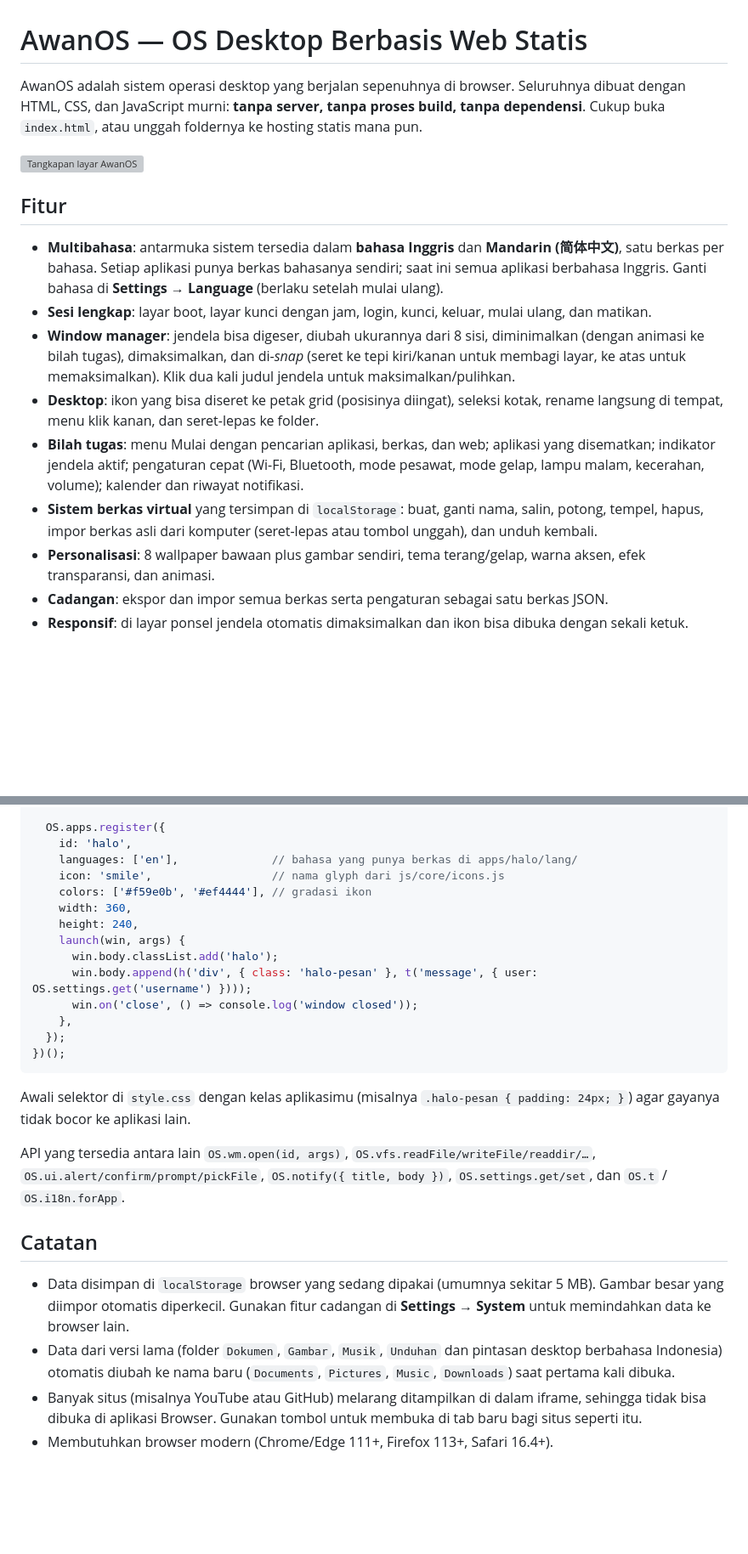
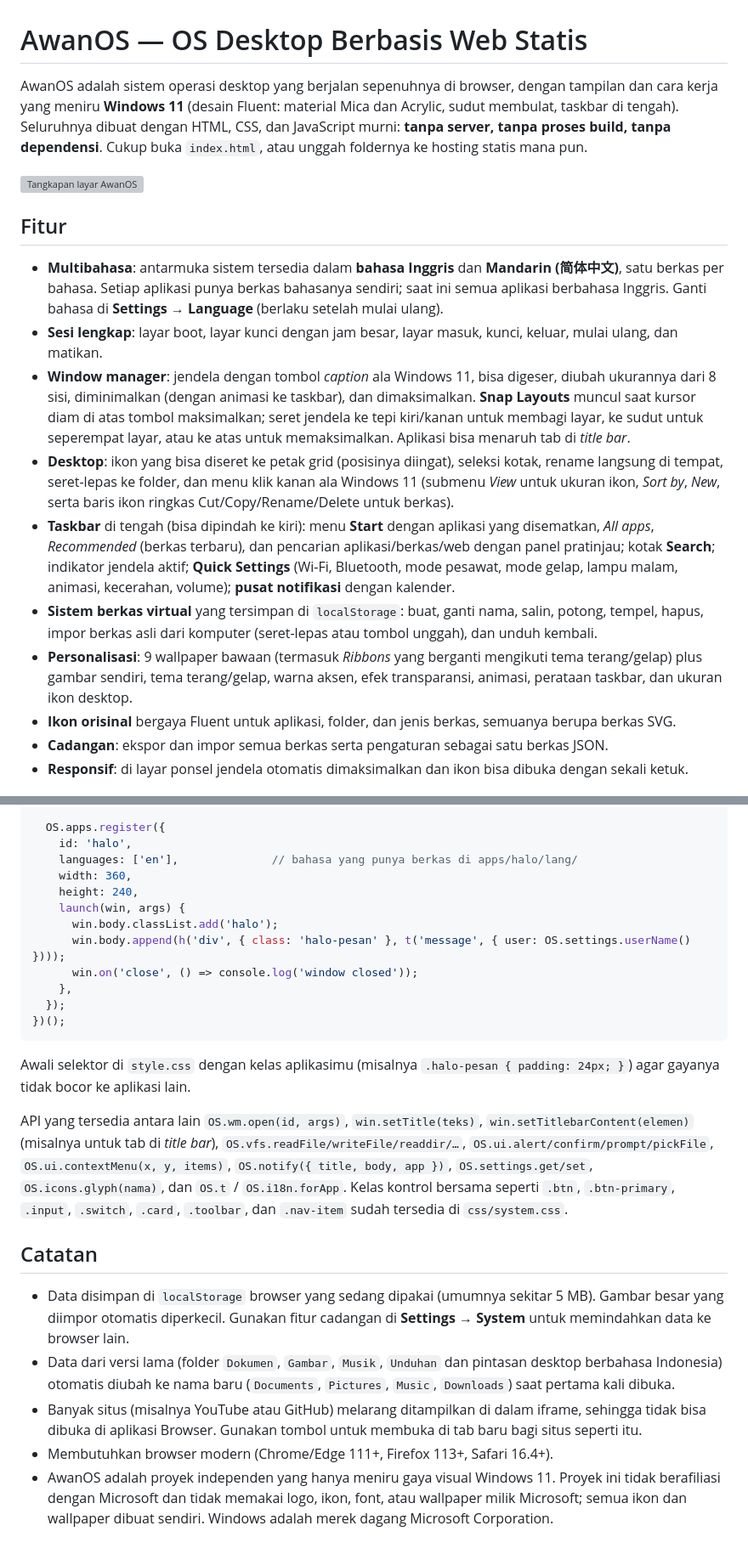
Before and after one commit to itsyuxie/web-based-os, a Markdown page: README.md, 2 parts joined by grey strips. Shown at 85% size. Drawn GitHub-style; blank space fills up the shorter version; grey boxes are pictures that could not be loaded.

Commit message:
README: describe the Windows 11 style shell and icon files
Co-Authored-By: Claude Opus 5.5 <noreply@anthropic.com>
Claude-Session: https://claude.ai/code/session_01VDikjEb9by2zd43kphuDzs

```diff
--- a/README.md
+++ b/README.md
@@ -1,8 +1,9 @@
 # AwanOS — OS Desktop Berbasis Web Statis
 
-AwanOS adalah sistem operasi desktop yang berjalan sepenuhnya di browser. Seluruhnya dibuat dengan
-HTML, CSS, dan JavaScript murni: **tanpa server, tanpa proses build, tanpa dependensi**. Cukup buka
-`index.html`, atau unggah foldernya ke hosting statis mana pun.
+AwanOS adalah sistem operasi desktop yang berjalan sepenuhnya di browser, dengan tampilan dan cara kerja
+yang meniru **Windows 11** (desain Fluent: material Mica dan Acrylic, sudut membulat, taskbar di tengah).
+Seluruhnya dibuat dengan HTML, CSS, dan JavaScript murni: **tanpa server, tanpa proses build, tanpa
+dependensi**. Cukup buka `index.html`, atau unggah foldernya ke hosting statis mana pun.
 
 ![Tangkapan layar AwanOS](assets/screenshot.webp)
 
@@ -11,19 +12,25 @@ HTML, CSS, dan JavaScript murni: **tanpa server, tanpa proses build, tanpa depen
 - **Multibahasa**: antarmuka sistem tersedia dalam **bahasa Inggris** dan **Mandarin (简体中文)**, satu berkas
   per bahasa. Setiap aplikasi punya berkas bahasanya sendiri; saat ini semua aplikasi berbahasa Inggris.
   Ganti bahasa di **Settings → Language** (berlaku setelah mulai ulang).
-- **Sesi lengkap**: layar boot, layar kunci dengan jam, login, kunci, keluar, mulai ulang, dan matikan.
-- **Window manager**: jendela bisa digeser, diubah ukurannya dari 8 sisi, diminimalkan (dengan animasi ke
-  bilah tugas), dimaksimalkan, dan di-*snap* (seret ke tepi kiri/kanan untuk membagi layar, ke atas untuk
-  memaksimalkan). Klik dua kali judul jendela untuk maksimalkan/pulihkan.
+- **Sesi lengkap**: layar boot, layar kunci dengan jam besar, layar masuk, kunci, keluar, mulai ulang,
+  dan matikan.
+- **Window manager**: jendela dengan tombol *caption* ala Windows 11, bisa digeser, diubah ukurannya dari
+  8 sisi, diminimalkan (dengan animasi ke taskbar), dan dimaksimalkan. **Snap Layouts** muncul saat kursor
+  diam di atas tombol maksimalkan; seret jendela ke tepi kiri/kanan untuk membagi layar, ke sudut untuk
+  seperempat layar, atau ke atas untuk memaksimalkan. Aplikasi bisa menaruh tab di *title bar*.
 - **Desktop**: ikon yang bisa diseret ke petak grid (posisinya diingat), seleksi kotak, rename langsung
-  di tempat, menu klik kanan, dan seret-lepas ke folder.
-- **Bilah tugas**: menu Mulai dengan pencarian aplikasi, berkas, dan web; aplikasi yang disematkan;
-  indikator jendela aktif; pengaturan cepat (Wi-Fi, Bluetooth, mode pesawat, mode gelap, lampu malam,
-  kecerahan, volume); kalender dan riwayat notifikasi.
+  di tempat, seret-lepas ke folder, dan menu klik kanan ala Windows 11 (submenu *View* untuk ukuran ikon,
+  *Sort by*, *New*, serta baris ikon ringkas Cut/Copy/Rename/Delete untuk berkas).
+- **Taskbar** di tengah (bisa dipindah ke kiri): menu **Start** dengan aplikasi yang disematkan, *All apps*,
+  *Recommended* (berkas terbaru), dan pencarian aplikasi/berkas/web dengan panel pratinjau; kotak
+  **Search**; indikator jendela aktif; **Quick Settings** (Wi-Fi, Bluetooth, mode pesawat, mode gelap, lampu
+  malam, animasi, kecerahan, volume); **pusat notifikasi** dengan kalender.
 - **Sistem berkas virtual** yang tersimpan di `localStorage`: buat, ganti nama, salin, potong, tempel,
   hapus, impor berkas asli dari komputer (seret-lepas atau tombol unggah), dan unduh kembali.
-- **Personalisasi**: 8 wallpaper bawaan plus gambar sendiri, tema terang/gelap, warna aksen,
-  efek transparansi, dan animasi.
+- **Personalisasi**: 9 wallpaper bawaan (termasuk *Ribbons* yang berganti mengikuti tema terang/gelap) plus
+  gambar sendiri, tema terang/gelap, warna aksen, efek transparansi, animasi, perataan taskbar, dan ukuran
+  ikon desktop.
+- **Ikon orisinal** bergaya Fluent untuk aplikasi, folder, dan jenis berkas, semuanya berupa berkas SVG.
 - **Cadangan**: ekspor dan impor semua berkas serta pengaturan sebagai satu berkas JSON.
 - **Responsif**: di layar ponsel jendela otomatis dimaksimalkan dan ikon bisa dibuka dengan sekali ketuk.
 
@@ -204,13 +213,11 @@ OS.i18n.register('en', {
   OS.apps.register({
     id: 'halo',
     languages: ['en'],              // bahasa yang punya berkas di apps/halo/lang/
-    icon: 'smile',                  // nama glyph dari js/core/icons.js
-    colors: ['#f59e0b', '#ef4444'], // gradasi ikon
     width: 360,
     height: 240,
     launch(win, args) {
       win.body.classList.add('halo');
-      win.body.append(h('div', { class: 'halo-pesan' }, t('message', { user: OS.settings.get('username') })));
+      win.body.append(h('div', { class: 'halo-pesan' }, t('message', { user: OS.settings.userName() })));
       win.on('close', () => console.log('window closed'));
     },
   });
@@ -220,9 +227,11 @@ OS.i18n.register('en', {
 Awali selektor di `style.css` dengan kelas aplikasimu (misalnya `.halo-pesan { padding: 24px; }`)
 agar gayanya tidak bocor ke aplikasi lain.
 
-API yang tersedia antara lain `OS.wm.open(id, args)`, `OS.vfs.readFile/writeFile/readdir/…`,
-`OS.ui.alert/confirm/prompt/pickFile`, `OS.notify({ title, body })`, `OS.settings.get/set`, dan
-`OS.t` / `OS.i18n.forApp`.
+API yang tersedia antara lain `OS.wm.open(id, args)`, `win.setTitle(teks)`, `win.setTitlebarContent(elemen)`
+(misalnya untuk tab di *title bar*), `OS.vfs.readFile/writeFile/readdir/…`, `OS.ui.alert/confirm/prompt/pickFile`,
+`OS.ui.contextMenu(x, y, items)`, `OS.notify({ title, body, app })`, `OS.settings.get/set`, `OS.icons.glyph(nama)`,
+dan `OS.t` / `OS.i18n.forApp`. Kelas kontrol bersama seperti `.btn`, `.btn-primary`, `.input`, `.switch`,
+`.card`, `.toolbar`, dan `.nav-item` sudah tersedia di `css/system.css`.
 
 ## Catatan
 
@@ -235,3 +244,6 @@ API yang tersedia antara lain `OS.wm.open(id, args)`, `OS.vfs.readFile/writeFile
 - Banyak situs (misalnya YouTube atau GitHub) melarang ditampilkan di dalam iframe, sehingga tidak bisa
   dibuka di aplikasi Browser. Gunakan tombol untuk membuka di tab baru bagi situs seperti itu.
 - Membutuhkan browser modern (Chrome/Edge 111+, Firefox 113+, Safari 16.4+).
+- AwanOS adalah proyek independen yang hanya meniru gaya visual Windows 11. Proyek ini tidak berafiliasi
+  dengan Microsoft dan tidak memakai logo, ikon, font, atau wallpaper milik Microsoft; semua ikon dan
+  wallpaper dibuat sendiri. Windows adalah merek dagang Microsoft Corporation.
```
Also changed, not shown: other parts of README.md (+8 -6 lines).
